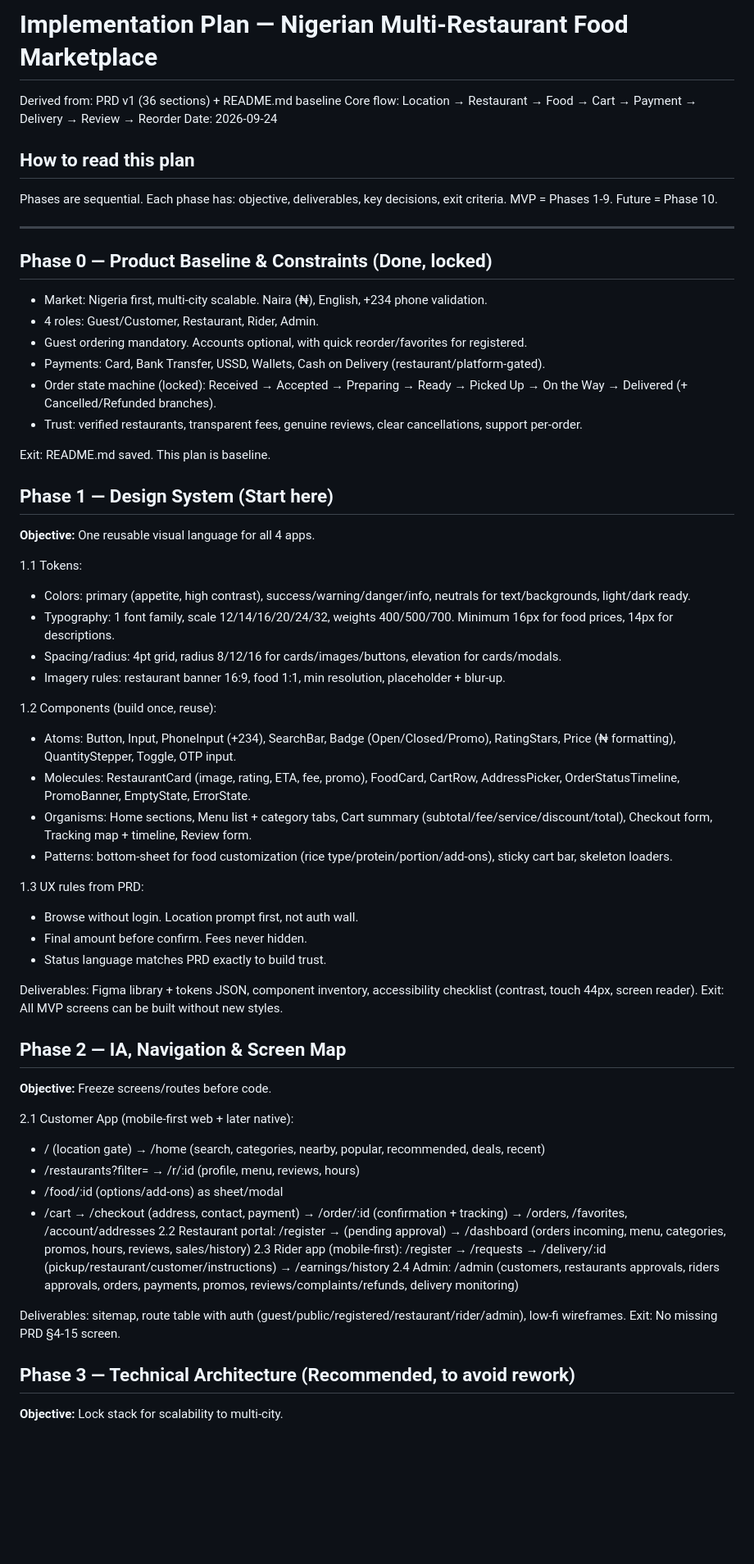
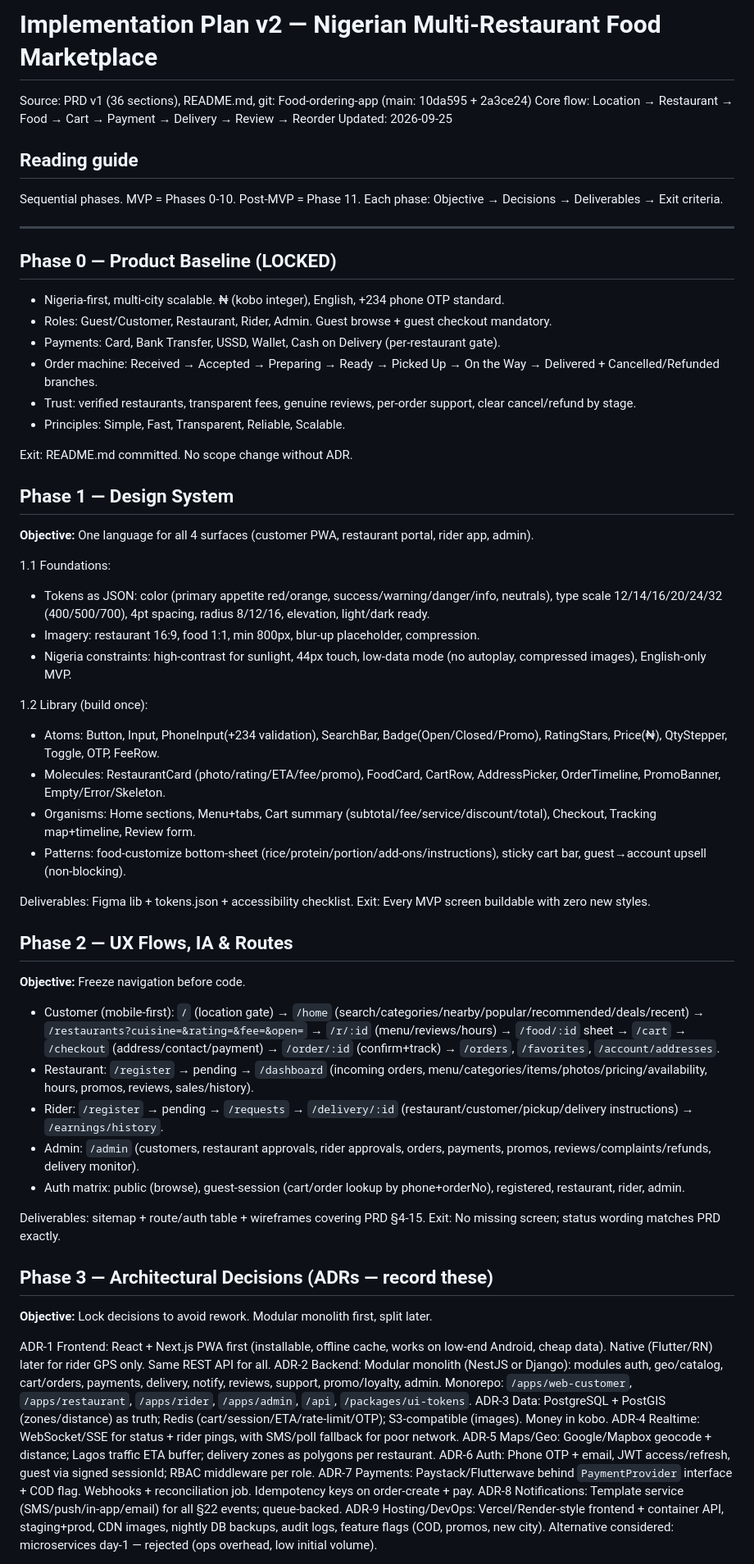
Before and after one commit to adecivilatu-collab/Food-ordering-app, a Markdown page: Document file/IMPLEMENTATION_PLAN.md, the part around one of its changes. Shown at 82% size. Drawn GitHub-style; blank space fills up the shorter version.

Commit message:
Update implementation plan to v2: design system to architectural decisions + full scope

```diff
--- a/Document file/IMPLEMENTATION_PLAN.md
+++ b/Document file/IMPLEMENTATION_PLAN.md
@@ -1,62 +1,64 @@
-# Implementation Plan — Nigerian Multi-Restaurant Food Marketplace
-Derived from: PRD v1 (36 sections) + README.md baseline
+# Implementation Plan v2 — Nigerian Multi-Restaurant Food Marketplace
+Source: PRD v1 (36 sections), README.md, git: Food-ordering-app (main: 10da595 + 2a3ce24)
 Core flow: Location → Restaurant → Food → Cart → Payment → Delivery → Review → Reorder
-Date: 2026-09-24
+Updated: 2026-09-25
 
-## How to read this plan
-Phases are sequential. Each phase has: objective, deliverables, key decisions, exit criteria.
-MVP = Phases 1-9. Future = Phase 10.
+## Reading guide
+Sequential phases. MVP = Phases 0-10. Post-MVP = Phase 11.
+Each phase: Objective → Decisions → Deliverables → Exit criteria.
 
 ---
 
-## Phase 0 — Product Baseline & Constraints (Done, locked)
-- Market: Nigeria first, multi-city scalable. Naira (₦), English, +234 phone validation.
-- 4 roles: Guest/Customer, Restaurant, Rider, Admin.
-- Guest ordering mandatory. Accounts optional, with quick reorder/favorites for registered.
-- Payments: Card, Bank Transfer, USSD, Wallets, Cash on Delivery (restaurant/platform-gated).
-- Order state machine (locked): Received → Accepted → Preparing → Ready → Picked Up → On the Way → Delivered (+ Cancelled/Refunded branches).
-- Trust: verified restaurants, transparent fees, genuine reviews, clear cancellations, support per-order.
+## Phase 0 — Product Baseline (LOCKED)
+- Nigeria-first, multi-city scalable. ₦ (kobo integer), English, +234 phone OTP standard.
+- Roles: Guest/Customer, Restaurant, Rider, Admin. Guest browse + guest checkout mandatory.
+- Payments: Card, Bank Transfer, USSD, Wallet, Cash on Delivery (per-restaurant gate).
+- Order machine: Received → Accepted → Preparing → Ready → Picked Up → On the Way → Delivered + Cancelled/Refunded branches.
+- Trust: verified restaurants, transparent fees, genuine reviews, per-order support, clear cancel/refund by stage.
+- Principles: Simple, Fast, Transparent, Reliable, Scalable.
 
-Exit: README.md saved. This plan is baseline.
+Exit: README.md committed. No scope change without ADR.
 
-## Phase 1 — Design System (Start here)
-**Objective:** One reusable visual language for all 4 apps.
+## Phase 1 — Design System
+**Objective:** One language for all 4 surfaces (customer PWA, restaurant portal, rider app, admin).
 
-1.1 Tokens:
-- Colors: primary (appetite, high contrast), success/warning/danger/info, neutrals for text/backgrounds, light/dark ready.
-- Typography: 1 font family, scale 12/14/16/20/24/32, weights 400/500/700. Minimum 16px for food prices, 14px for descriptions.
-- Spacing/radius: 4pt grid, radius 8/12/16 for cards/images/buttons, elevation for cards/modals.
-- Imagery rules: restaurant banner 16:9, food 1:1, min resolution, placeholder + blur-up.
+1.1 Foundations:
+- Tokens as JSON: color (primary appetite red/orange, success/warning/danger/info, neutrals), type scale 12/14/16/20/24/32 (400/500/700), 4pt spacing, radius 8/12/16, elevation, light/dark ready.
+- Imagery: restaurant 16:9, food 1:1, min 800px, blur-up placeholder, compression.
+- Nigeria constraints: high-contrast for sunlight, 44px touch, low-data mode (no autoplay, compressed images), English-only MVP.
 
-1.2 Components (build once, reuse):
-- Atoms: Button, Input, PhoneInput (+234), SearchBar, Badge (Open/Closed/Promo), RatingStars, Price (₦ formatting), QuantityStepper, Toggle, OTP input.
-- Molecules: RestaurantCard (image, rating, ETA, fee, promo), FoodCard, CartRow, AddressPicker, OrderStatusTimeline, PromoBanner, EmptyState, ErrorState.
-- Organisms: Home sections, Menu list + category tabs, Cart summary (subtotal/fee/service/discount/total), Checkout form, Tracking map + timeline, Review form.
-- Patterns: bottom-sheet for food customization (rice type/protein/portion/add-ons), sticky cart bar, skeleton loaders.
+1.2 Library (build once):
+- Atoms: Button, Input, PhoneInput(+234 validation), SearchBar, Badge(Open/Closed/Promo), RatingStars, Price(₦), QtyStepper, Toggle, OTP, FeeRow.
+- Molecules: RestaurantCard (photo/rating/ETA/fee/promo), FoodCard, CartRow, AddressPicker, OrderTimeline, PromoBanner, Empty/Error/Skeleton.
+- Organisms: Home sections, Menu+tabs, Cart summary (subtotal/fee/service/discount/total), Checkout, Tracking map+timeline, Review form.
+- Patterns: food-customize bottom-sheet (rice/protein/portion/add-ons/instructions), sticky cart bar, guest→account upsell (non-blocking).
 
-1.3 UX rules from PRD:
-- Browse without login. Location prompt first, not auth wall.
-- Final amount before confirm. Fees never hidden.
-- Status language matches PRD exactly to build trust.
+Deliverables: Figma lib + tokens.json + accessibility checklist.
+Exit: Every MVP screen buildable with zero new styles.
 
-Deliverables: Figma library + tokens JSON, component inventory, accessibility checklist (contrast, touch 44px, screen reader).
-Exit: All MVP screens can be built without new styles.
+## Phase 2 — UX Flows, IA & Routes
+**Objective:** Freeze navigation before code.
 
-## Phase 2 — IA, Navigation & Screen Map
-**Objective:** Freeze screens/routes before code.
+- Customer (mobile-first): `/` (location gate) → `/home` (search/categories/nearby/popular/recommended/deals/recent) → `/restaurants?cuisine=&rating=&fee=&open=` → `/r/:id` (menu/reviews/hours) → `/food/:id` sheet → `/cart` → `/checkout` (address/contact/payment) → `/order/:id` (confirm+track) → `/orders`, `/favorites`, `/account/addresses`.
+- Restaurant: `/register` → pending → `/dashboard` (incoming orders, menu/categories/items/photos/pricing/availability, hours, promos, reviews, sales/history).
+- Rider: `/register` → pending → `/requests` → `/delivery/:id` (restaurant/customer/pickup/delivery instructions) → `/earnings/history`.
+- Admin: `/admin` (customers, restaurant approvals, rider approvals, orders, payments, promos, reviews/complaints/refunds, delivery monitor).
+- Auth matrix: public (browse), guest-session (cart/order lookup by phone+orderNo), registered, restaurant, rider, admin.
 
-2.1 Customer App (mobile-first web + later native):
-- / (location gate) → /home (search, categories, nearby, popular, recommended, deals, recent)
-- /restaurants?filter= → /r/:id (profile, menu, reviews, hours)
-- /food/:id (options/add-ons) as sheet/modal
-- /cart → /checkout (address, contact, payment) → /order/:id (confirmation + tracking) → /orders, /favorites, /account/addresses
-2.2 Restaurant portal: /register → (pending approval) → /dashboard (orders incoming, menu, categories, promos, hours, reviews, sales/history)
-2.3 Rider app (mobile-first): /register → /requests → /delivery/:id (pickup/restaurant/customer/instructions) → /earnings/history
-2.4 Admin: /admin (customers, restaurants approvals, riders approvals, orders, payments, promos, reviews/complaints/refunds, delivery monitoring)
+Deliverables: sitemap + route/auth table + wireframes covering PRD §4-15.
+Exit: No missing screen; status wording matches PRD exactly.
 
-Deliverables: sitemap, route table with auth (guest/public/registered/restaurant/rider/admin), low-fi wireframes.
-Exit: No missing PRD §4-15 screen.
+## Phase 3 — Architectural Decisions (ADRs — record these)
+**Objective:** Lock decisions to avoid rework. Modular monolith first, split later.
 
-## Phase 3 — Technical Architecture (Recommended, to avoid rework)
-**Objective:** Lock stack for scalability to multi-city.
+ADR-1 Frontend: React + Next.js PWA first (installable, offline cache, works on low-end Android, cheap data). Native (Flutter/RN) later for rider GPS only. Same REST API for all.
+ADR-2 Backend: Modular monolith (NestJS or Django): modules auth, geo/catalog, cart/orders, payments, delivery, notify, reviews, support, promo/loyalty, admin. Monorepo: `/apps/web-customer`, `/apps/restaurant`, `/apps/rider`, `/apps/admin`, `/api`, `/packages/ui-tokens`.
+ADR-3 Data: PostgreSQL + PostGIS (zones/distance) as truth; Redis (cart/session/ETA/rate-limit/OTP); S3-compatible (images). Money in kobo.
+ADR-4 Realtime: WebSocket/SSE for status + rider pings, with SMS/poll fallback for poor network.
+ADR-5 Maps/Geo: Google/Mapbox geocode + distance; Lagos traffic ETA buffer; delivery zones as polygons per restaurant.
+ADR-6 Auth: Phone OTP + email, JWT access/refresh, guest via signed sessionId; RBAC middleware per role.
+ADR-7 Payments: Paystack/Flutterwave behind `PaymentProvider` interface + COD flag. Webhooks + reconciliation job. Idempotency keys on order-create + pay.
+ADR-8 Notifications: Template service (SMS/push/in-app/email) for all §22 events; queue-backed.
+ADR-9 Hosting/DevOps: Vercel/Render-style frontend + container API, staging+prod, CDN images, nightly DB backups, audit logs, feature flags (COD, promos, new city).
+Alternative considered: microservices day-1 — rejected (ops overhead, low initial volume).
 
```
Also changed, not shown: other parts of Document file/IMPLEMENTATION_PLAN.md (+42 -79 lines).
